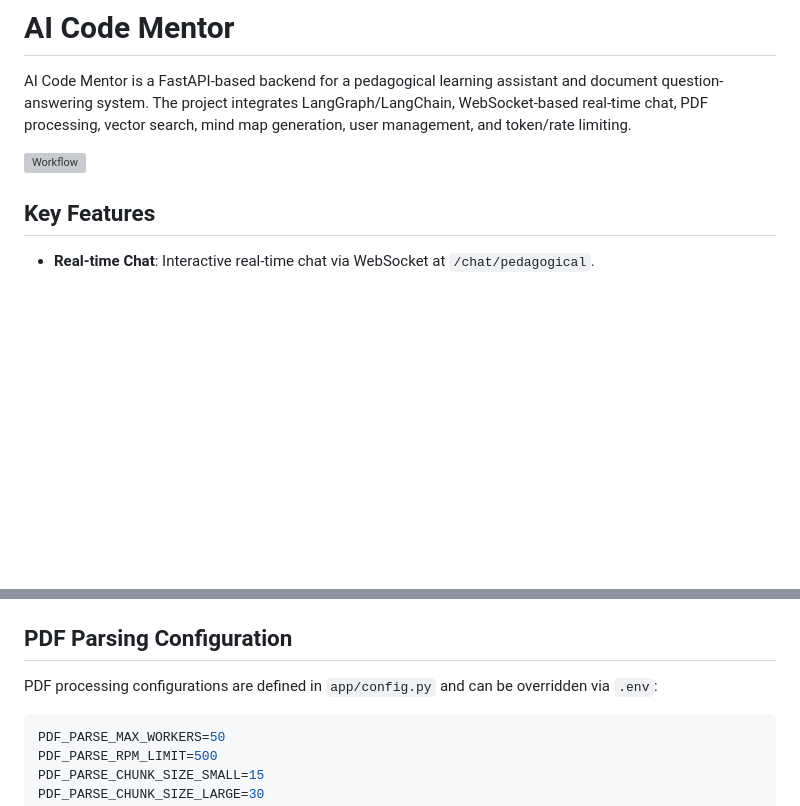
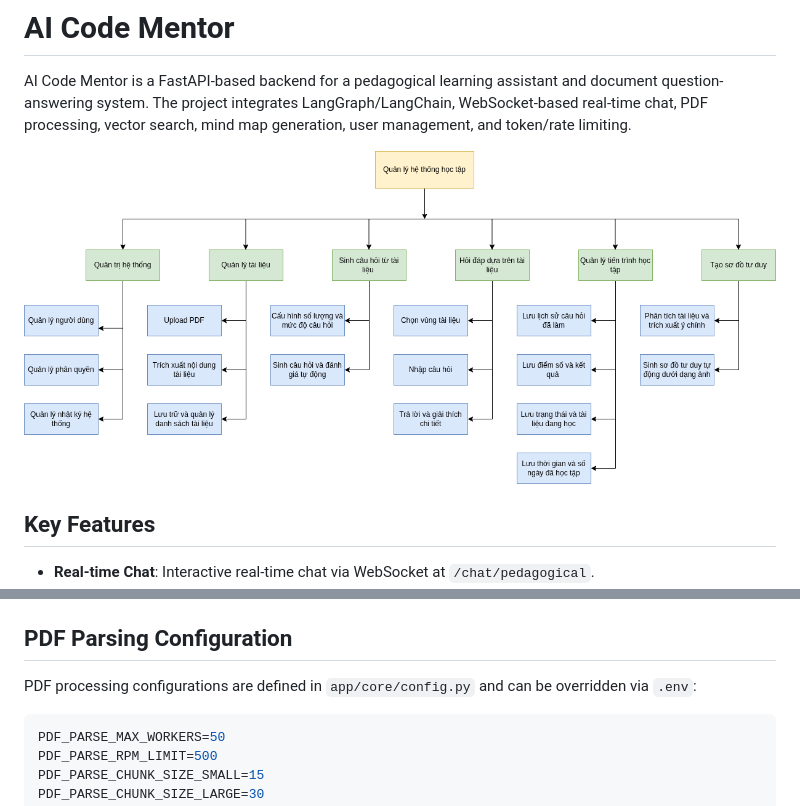
Before and after one commit to Hungmanh286/AI-CODE-MENTOR, a Markdown page: README.md, 2 parts joined by grey strips. Drawn GitHub-style; blank space fills up the shorter version; grey boxes are pictures that could not be loaded.

````diff
--- a/README.md
+++ b/README.md
@@ -2,7 +2,7 @@
 
 AI Code Mentor is a FastAPI-based backend for a pedagogical learning assistant and document question-answering system. The project integrates LangGraph/LangChain, WebSocket-based real-time chat, PDF processing, vector search, mind map generation, user management, and token/rate limiting.
 
-![Workflow](./workflow.png)
+![Workflow](./docs/assets/workflow.png)
 
 ## Key Features
 
@@ -159,7 +181,7 @@ http://localhost:8686/apidocs
 
 ## PDF Parsing Configuration
 
-PDF processing configurations are defined in `app/config.py` and can be overridden via `.env`:
+PDF processing configurations are defined in `app/core/config.py` and can be overridden via `.env`:
 
 ```env
 PDF_PARSE_MAX_WORKERS=50
````
Also changed, not shown: other parts of README.md (+44 -22 lines), CODE_CONVENTION.md (+85 -26 lines).
